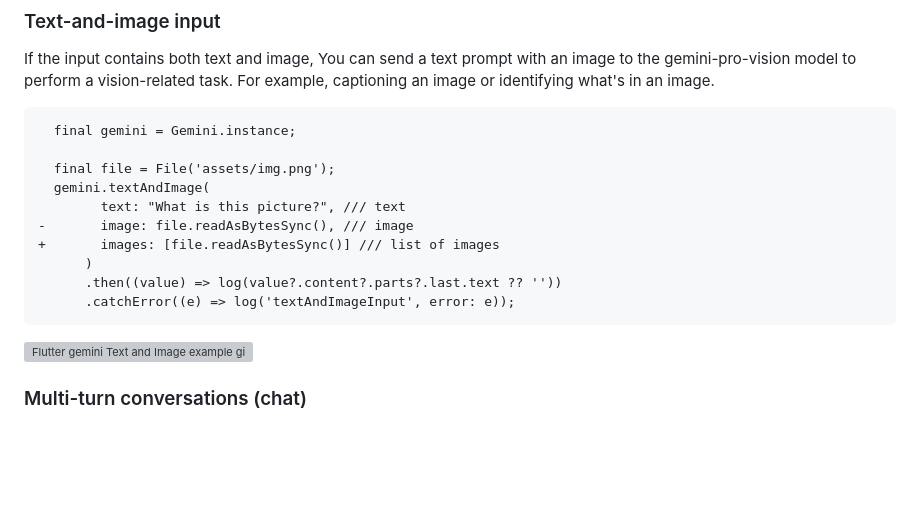
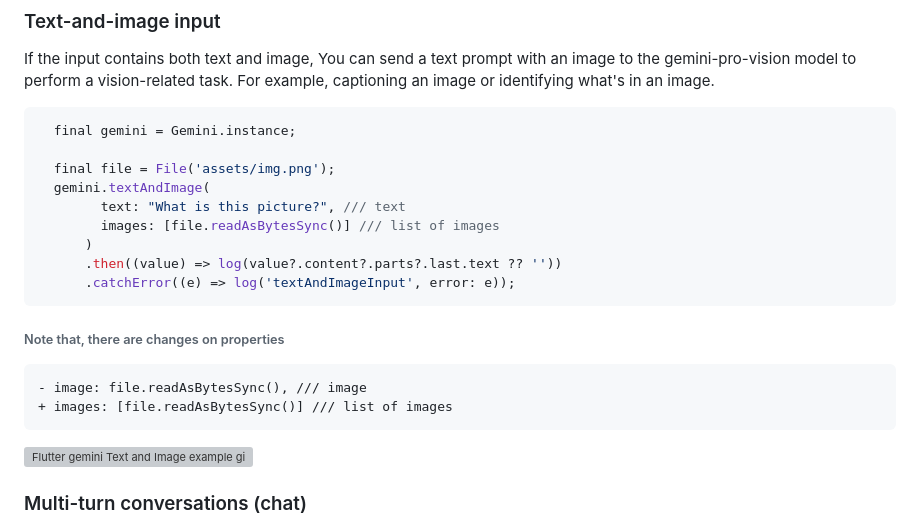
Before and after one commit to babakcode/flutter_gemini, a Markdown page: README.md, the part around one of its changes. Rendered like a GitHub page; blank space fills up the shorter version; grey boxes are pictures that could not be loaded.

````diff
--- a/README.md
+++ b/README.md
@@ -81,17 +81,23 @@ gemini.text("Write a story about a magic backpack.")
 
 If the input contains both text and image, You can send a text prompt with an image to the gemini-pro-vision model to perform a vision-related task. For example, captioning an image or identifying what's in an image.
 
-```diff
+```dart
   final gemini = Gemini.instance;
 
   final file = File('assets/img.png');
   gemini.textAndImage(
         text: "What is this picture?", /// text
--       image: file.readAsBytesSync(), /// image
-+       images: [file.readAsBytesSync()] /// list of images
+        images: [file.readAsBytesSync()] /// list of images
       )
       .then((value) => log(value?.content?.parts?.last.text ?? ''))
       .catchError((e) => log('textAndImageInput', error: e));
+```
+
+###### Note that, there are changes on properties
+
+```diff
+- image: file.readAsBytesSync(), /// image
++ images: [file.readAsBytesSync()] /// list of images
 ```
 
 ![Flutter gemini Text and Image example gif](https://miro.medium.com/v2/resize:fit:828/format:webp/1*3JEeJaBRSpif6hOl2pt3RA.gif "Flutter_Gemini example")
````
Also changed, not shown: other parts of README.md (+1 -1 lines).
